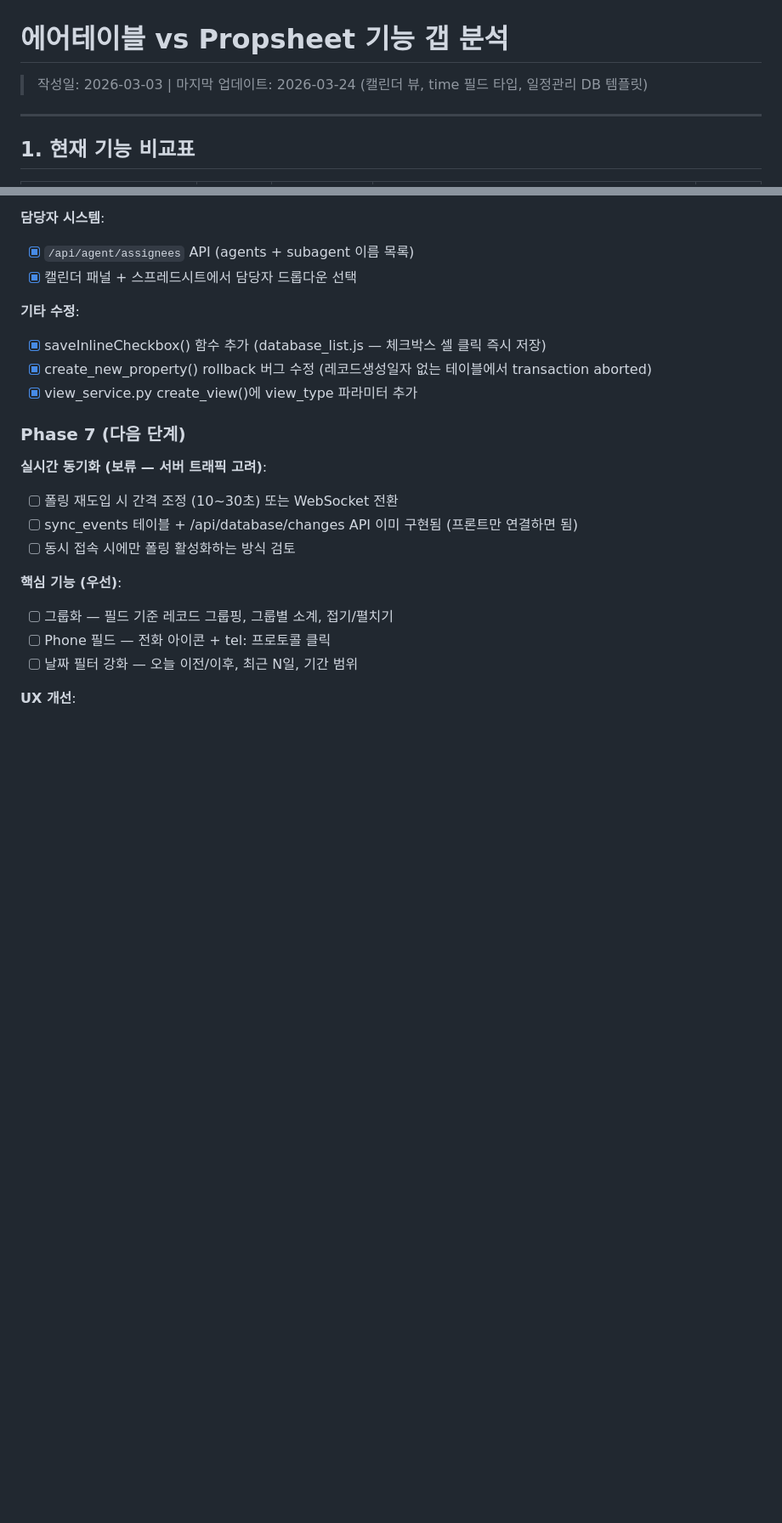
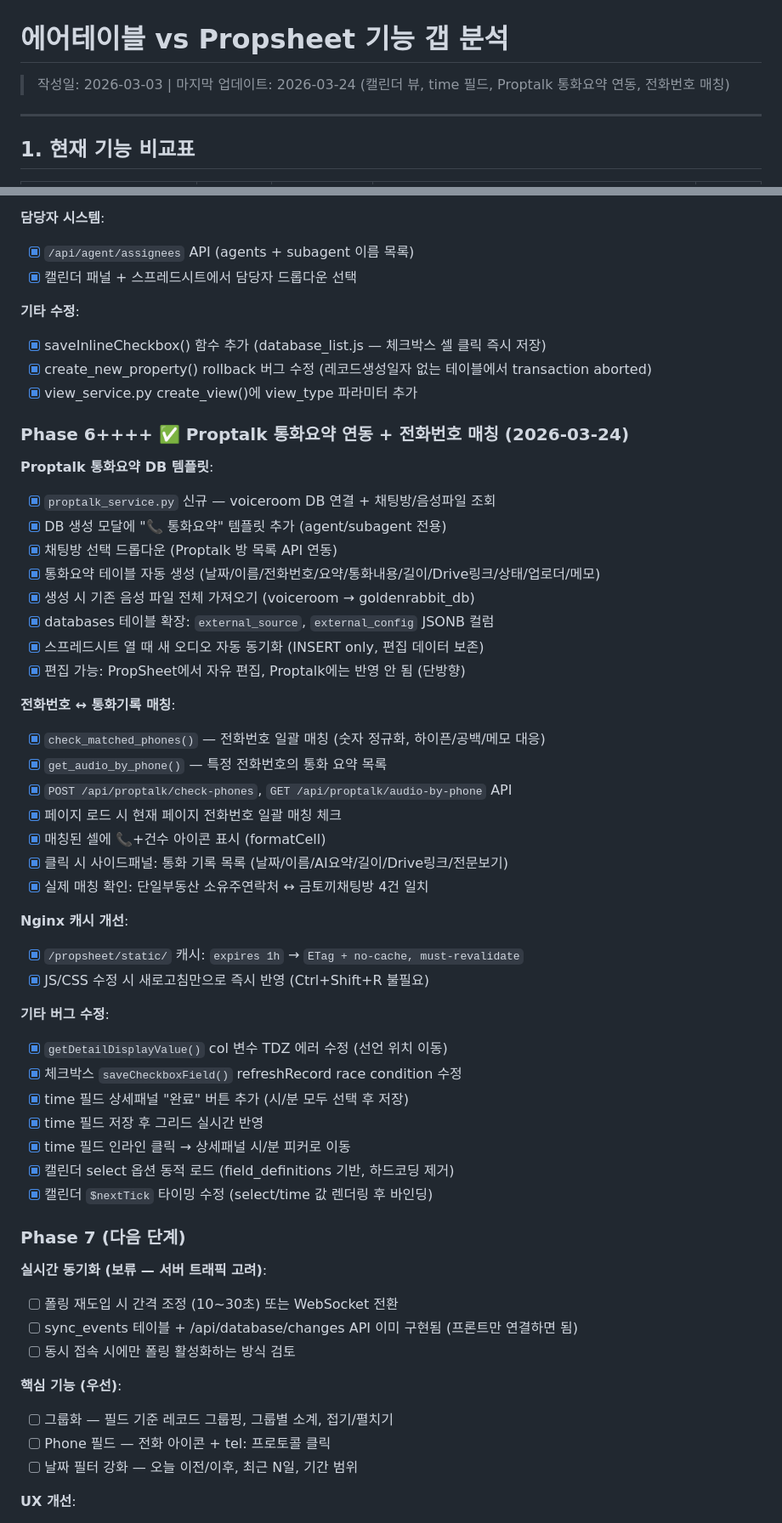
Before and after one commit to cs21jeon/Propnet, a Markdown page: propsheet/docs/airtable-feature-gap.md, 2 parts joined by grey strips. Shown at 85% size. Rendered like a GitHub page; blank space fills up the shorter version.

```diff
--- a/propsheet/docs/airtable-feature-gap.md
+++ b/propsheet/docs/airtable-feature-gap.md
@@ -1,6 +1,6 @@
 # 에어테이블 vs Propsheet 기능 갭 분석
 
-> 작성일: 2026-03-03 | 마지막 업데이트: 2026-03-24 (캘린더 뷰, time 필드 타입, 일정관리 DB 템플릿)
+> 작성일: 2026-03-03 | 마지막 업데이트: 2026-03-24 (캘린더 뷰, time 필드, Proptalk 통화요약 연동, 전화번호 매칭)
 
 ---
 
@@ -549,6 +549,40 @@ ROUND(((({월세(만원)}*12)-({매가(만원)}*0.05))/({매가(만원)}-({보
 - [x] create_new_property() rollback 버그 수정 (레코드생성일자 없는 테이블에서 transaction aborted)
 - [x] view_service.py create_view()에 view_type 파라미터 추가
 
+### Phase 6++++ ✅ Proptalk 통화요약 연동 + 전화번호 매칭 (2026-03-24)
+
+**Proptalk 통화요약 DB 템플릿**:
+- [x] `proptalk_service.py` 신규 — voiceroom DB 연결 + 채팅방/음성파일 조회
+- [x] DB 생성 모달에 "📞 통화요약" 템플릿 추가 (agent/subagent 전용)
+- [x] 채팅방 선택 드롭다운 (Proptalk 방 목록 API 연동)
+- [x] 통화요약 테이블 자동 생성 (날짜/이름/전화번호/요약/통화내용/길이/Drive링크/상태/업로더/메모)
+- [x] 생성 시 기존 음성 파일 전체 가져오기 (voiceroom → goldenrabbit_db)
+- [x] databases 테이블 확장: `external_source`, `external_config` JSONB 컬럼
+- [x] 스프레드시트 열 때 새 오디오 자동 동기화 (INSERT only, 편집 데이터 보존)
+- [x] 편집 가능: PropSheet에서 자유 편집, Proptalk에는 반영 안 됨 (단방향)
+
+**전화번호 ↔ 통화기록 매칭**:
+- [x] `check_matched_phones()` — 전화번호 일괄 매칭 (숫자 정규화, 하이픈/공백/메모 대응)
+- [x] `get_audio_by_phone()` — 특정 전화번호의 통화 요약 목록
+- [x] `POST /api/proptalk/check-phones`, `GET /api/proptalk/audio-by-phone` API
+- [x] 페이지 로드 시 현재 페이지 전화번호 일괄 매칭 체크
+- [x] 매칭된 셀에 📞+건수 아이콘 표시 (formatCell)
+- [x] 클릭 시 사이드패널: 통화 기록 목록 (날짜/이름/AI요약/길이/Drive링크/전문보기)
+- [x] 실제 매칭 확인: 단일부동산 소유주연락처 ↔ 금토끼채팅방 4건 일치
+
+**Nginx 캐시 개선**:
+- [x] `/propsheet/static/` 캐시: `expires 1h` → `ETag + no-cache, must-revalidate`
+- [x] JS/CSS 수정 시 새로고침만으로 즉시 반영 (Ctrl+Shift+R 불필요)
+
+**기타 버그 수정**:
+- [x] `getDetailDisplayValue()` col 변수 TDZ 에러 수정 (선언 위치 이동)
+- [x] 체크박스 `saveCheckboxField()` refreshRecord race condition 수정
+- [x] time 필드 상세패널 "완료" 버튼 추가 (시/분 모두 선택 후 저장)
+- [x] time 필드 저장 후 그리드 실시간 반영
+- [x] time 필드 인라인 클릭 → 상세패널 시/분 피커로 이동
+- [x] 캘린더 select 옵션 동적 로드 (field_definitions 기반, 하드코딩 제거)
+- [x] 캘린더 `$nextTick` 타이밍 수정 (select/time 값 렌더링 후 바인딩)
+
 ### Phase 7 (다음 단계)
 
 **실시간 동기화 (보류 — 서버 트래픽 고려)**:
```
Also changed, not shown: propsheet/CLAUDE.md (added, +85 -0 lines), propsheet/docs/system-status.md (+24 -0 lines).
